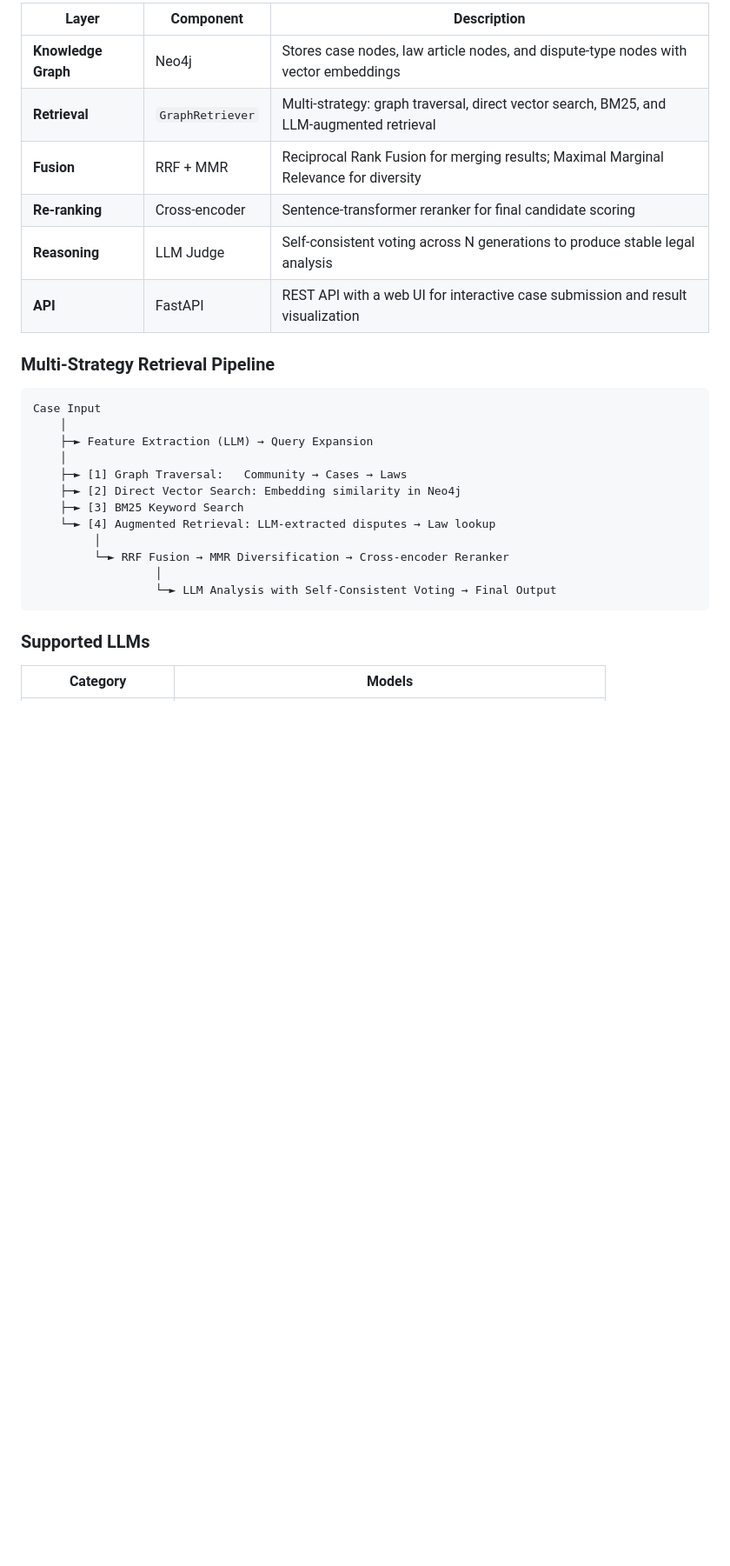
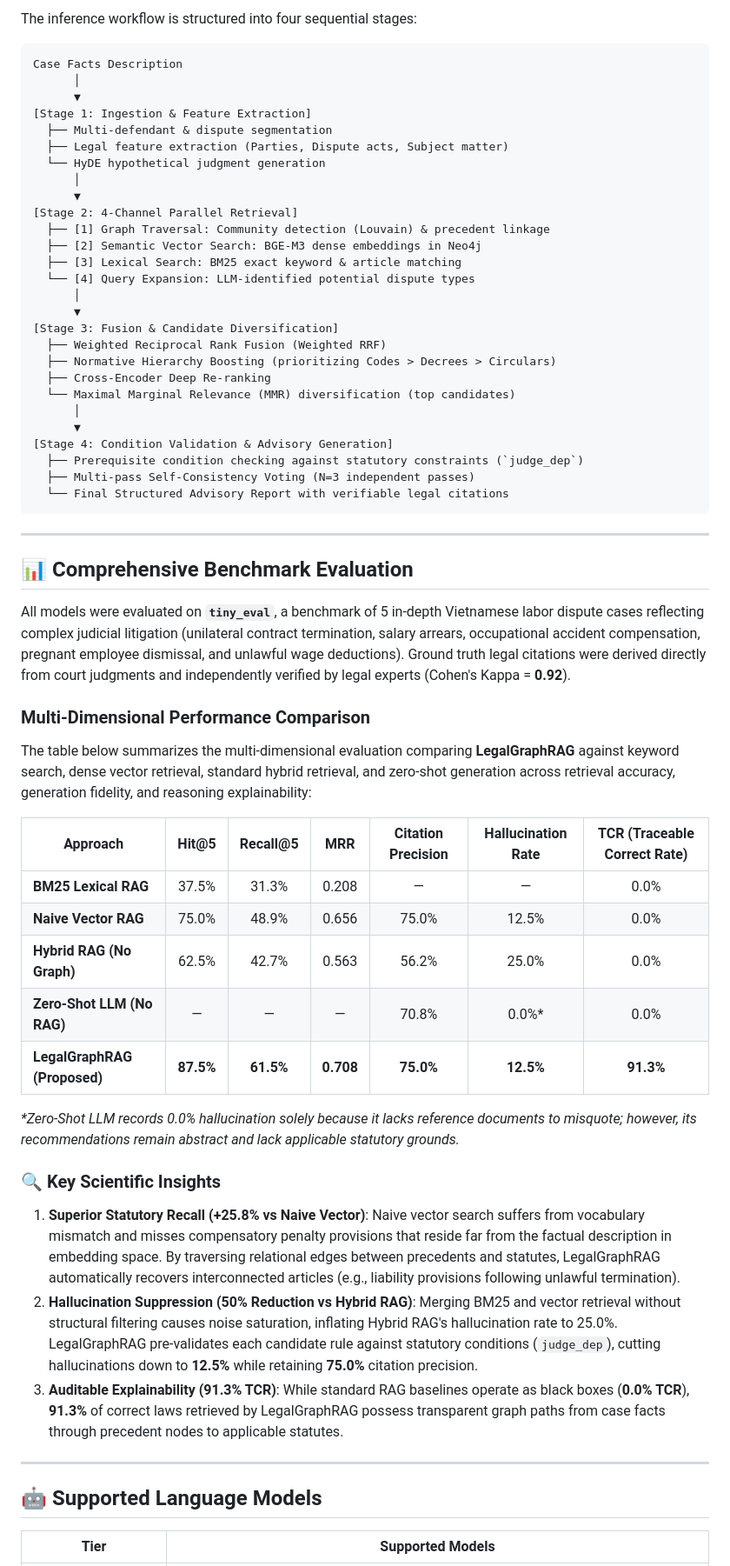
Before and after one commit to dkhoid/LegalGraphRAG, a Markdown page: README.md, the part around one of its changes. Shown at 87% size. Drawn GitHub-style; blank space fills up the shorter version.

````diff
--- a/README.md
+++ b/README.md
@@ -27,31 +36,65 @@ The system covers three major Vietnamese legal domains: **Civil Code**, **Labor
 
-| Layer | Component | Description |
-|---|---|---|
-| **Knowledge Graph** | Neo4j | Stores case nodes, law article nodes, and dispute-type nodes with vector embeddings |
-| **Retrieval** | `GraphRetriever` | Multi-strategy: graph traversal, direct vector search, BM25, and LLM-augmented retrieval |
-| **Fusion** | RRF + MMR | Reciprocal Rank Fusion for merging results; Maximal Marginal Relevance for diversity |
-| **Re-ranking** | Cross-encoder | Sentence-transformer reranker for final candidate scoring |
-| **Reasoning** | LLM Judge | Self-consistent voting across N generations to produce stable legal analysis |
-| **API** | FastAPI | REST API with a web UI for interactive case submission and result visualization |
-
-### Multi-Strategy Retrieval Pipeline
+The inference workflow is structured into four sequential stages:
 
 ```
-Case Input
-    │
-    ├─► Feature Extraction (LLM) → Query Expansion
-    │
-    ├─► [1] Graph Traversal:   Community → Cases → Laws
-    ├─► [2] Direct Vector Search: Embedding similarity in Neo4j
-    ├─► [3] BM25 Keyword Search
-    └─► [4] Augmented Retrieval: LLM-extracted disputes → Law lookup
-         │
-         └─► RRF Fusion → MMR Diversification → Cross-encoder Reranker
-                  │
-                  └─► LLM Analysis with Self-Consistent Voting → Final Output
+Case Facts Description
+      │
+      ▼
+[Stage 1: Ingestion & Feature Extraction]
+  ├── Multi-defendant & dispute segmentation
+  ├── Legal feature extraction (Parties, Dispute acts, Subject matter)
+  └── HyDE hypothetical judgment generation
+      │
+      ▼
+[Stage 2: 4-Channel Parallel Retrieval]
+  ├── [1] Graph Traversal: Community detection (Louvain) & precedent linkage
+  ├── [2] Semantic Vector Search: BGE-M3 dense embeddings in Neo4j
+  ├── [3] Lexical Search: BM25 exact keyword & article matching
+  └── [4] Query Expansion: LLM-identified potential dispute types
+      │
+      ▼
+[Stage 3: Fusion & Candidate Diversification]
+  ├── Weighted Reciprocal Rank Fusion (Weighted RRF)
+  ├── Normative Hierarchy Boosting (prioritizing Codes > Decrees > Circulars)
+  ├── Cross-Encoder Deep Re-ranking
+  └── Maximal Marginal Relevance (MMR) diversification (top candidates)
+      │
+      ▼
+[Stage 4: Condition Validation & Advisory Generation]
+  ├── Prerequisite condition checking against statutory constraints (`judge_dep`)
+  ├── Multi-pass Self-Consistency Voting (N=3 independent passes)
+  └── Final Structured Advisory Report with verifiable legal citations
 ```
 
-### Supported LLMs
+---
 
-| Category | Models |
+## 📊 Comprehensive Benchmark Evaluation
+
+All models were evaluated on **`tiny_eval`**, a benchmark of 5 in-depth Vietnamese labor dispute cases reflecting complex judicial litigation (unilateral contract termination, salary arrears, occupational accident compensation, pregnant employee dismissal, and unlawful wage deductions). Ground truth legal citations were derived directly from court judgments and independently verified by legal experts (Cohen's Kappa = **0.92**).
+
+### Multi-Dimensional Performance Comparison
+
+The table below summarizes the multi-dimensional evaluation comparing **LegalGraphRAG** against keyword search, dense vector retrieval, standard hybrid retrieval, and zero-shot generation across retrieval accuracy, generation fidelity, and reasoning explainability:
+
+| Approach | Hit@5 | Recall@5 | MRR | Citation Precision | Hallucination Rate | TCR (Traceable Correct Rate) |
+|---|:---:|:---:|:---:|:---:|:---:|:---:|
+| **BM25 Lexical RAG** | 37.5% | 31.3% | 0.208 | — | — | 0.0% |
+| **Naive Vector RAG** | 75.0% | 48.9% | 0.656 | 75.0% | 12.5% | 0.0% |
+| **Hybrid RAG (No Graph)** | 62.5% | 42.7% | 0.563 | 56.2% | 25.0% | 0.0% |
+| **Zero-Shot LLM (No RAG)** | — | — | — | 70.8% | 0.0%* | 0.0% |
+| **LegalGraphRAG (Proposed)** | **87.5%** | **61.5%** | **0.708** | **75.0%** | **12.5%** | **91.3%** |
+
+*\*Zero-Shot LLM records 0.0% hallucination solely because it lacks reference documents to misquote; however, its recommendations remain abstract and lack applicable statutory grounds.*
+
+### 🔍 Key Scientific Insights
+
+1. **Superior Statutory Recall (+25.8% vs Naive Vector)**: Naive vector search suffers from vocabulary mismatch and misses compensatory penalty provisions that reside far from the factual description in embedding space. By traversing relational edges between precedents and statutes, LegalGraphRAG automatically recovers interconnected articles (e.g., liability provisions following unlawful termination).
+2. **Hallucination Suppression (50% Reduction vs Hybrid RAG)**: Merging BM25 and vector retrieval without structural filtering causes noise saturation, inflating Hybrid RAG's hallucination rate to 25.0%. LegalGraphRAG pre-validates each candidate rule against statutory conditions (`judge_dep`), cutting hallucinations down to **12.5%** while retaining **75.0%** citation precision.
+3. **Auditable Explainability (91.3% TCR)**: While standard RAG baselines operate as black boxes (**0.0% TCR**), **91.3%** of correct laws retrieved by LegalGraphRAG possess transparent graph paths from case facts through precedent nodes to applicable statutes.
+
+---
+
+## 🤖 Supported Language Models
+
+| Tier | Supported Models |
 |---|---|
````
Also changed, not shown: other parts of README.md (+128 -111 lines), images/architecture.png (added), images/pipeline_flow.png (added).
